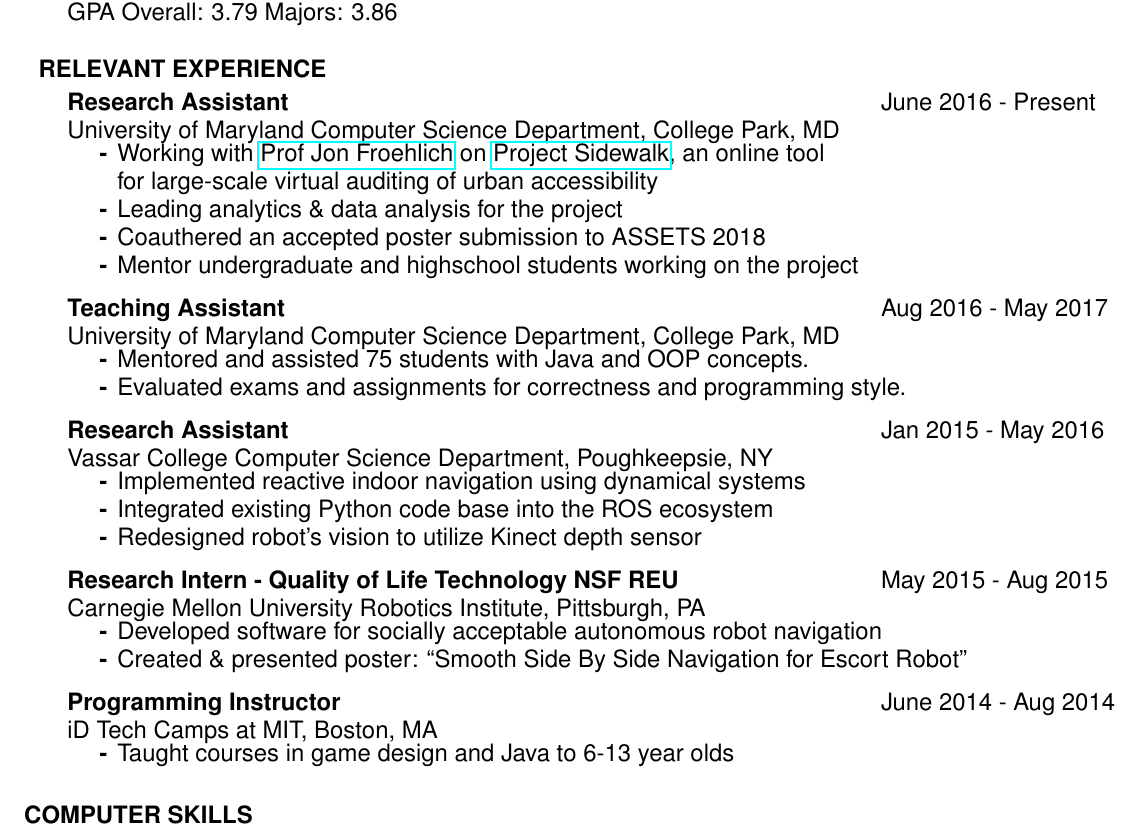
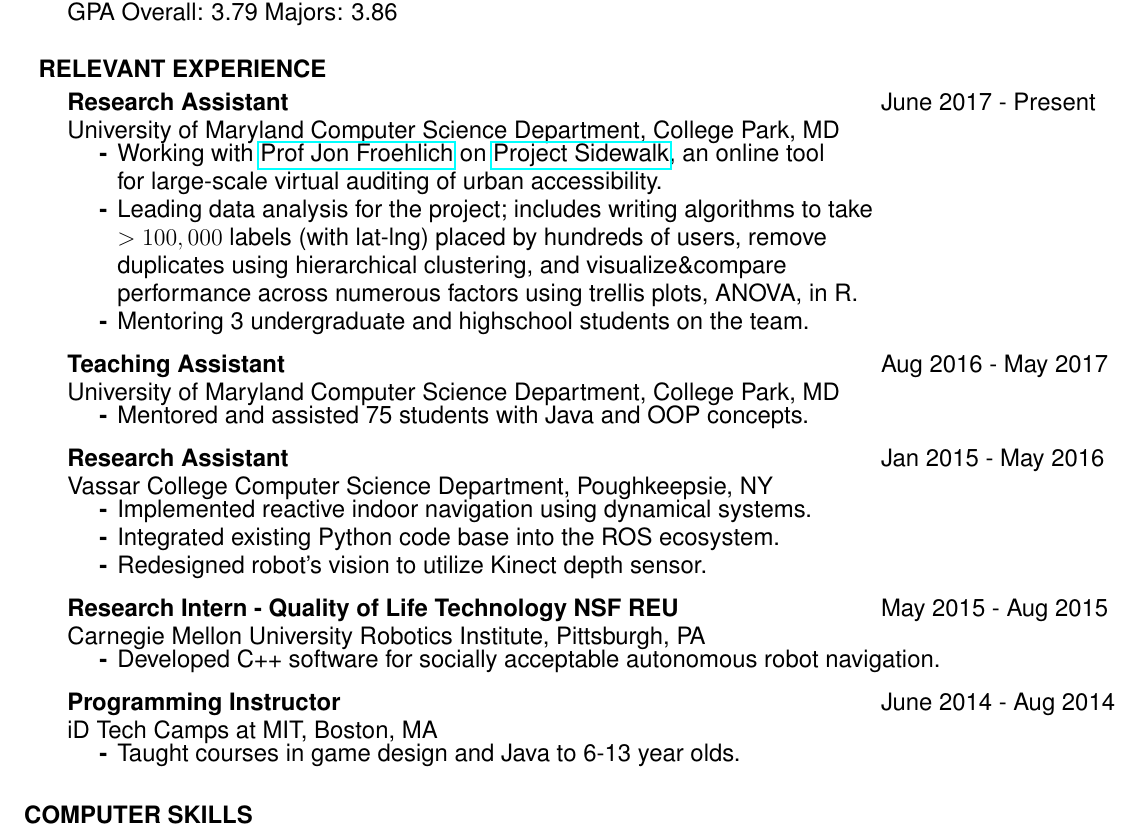
Before and after one commit to misaugstad/Resume, a LaTeX CV (MichaelSaugstadResume.tex): part of the page, cut so that both start at the same text. Compiled offline with pdfLaTeX.

Commit message:
updated resume from Data Incubators feedback

```diff
--- a/MichaelSaugstadResume.tex
+++ b/MichaelSaugstadResume.tex
@@ -57,7 +57,7 @@
     \begin{tabbing}
       \hspace{5.65in}\=  \kill % sets right column  location
       {\bf Research Assistant}
-      \>June 2016 - Present\\
+      \>June 2017 - Present\\
       University of Maryland Computer Science Department, College Park, MD\\
     \end{tabbing}
     \vspace{-24pt}      % suppress blank line after tabbing
@@ -65,10 +65,12 @@
       \setlength{\itemsep}{-2pt}
       \item Working with \href{http://www.cs.umd.edu/~jonf/}{Prof Jon Froehlich} on
       \href{http://sidewalk.umiacs.umd.edu/}{Project Sidewalk}, an online tool\\ for large-scale
-      virtual auditing of urban accessibility
-      \item Leading analytics \& data analysis for the project
-      \item Coauthered an accepted poster submission to ASSETS 2018
-      \item Mentor undergraduate and highschool students working on the project
+      virtual auditing of urban accessibility.
+      \item Leading data analysis for the project; includes writing algorithms to take \\$>100,000$ labels (with lat-lng)
+      placed by hundreds of users, remove \\duplicates using hierarchical clustering,
+            and visualize\&compare \\performance across numerous factors using
+            trellis plots, ANOVA, in R.
+      \item Mentoring 3 undergraduate and highschool students on the team.
     \end{list}
 
     \vspace{-12pt}
@@ -82,7 +84,6 @@
     \begin{list}{\bf{-}}{}
       \setlength{\itemsep}{-2pt}
       \item Mentored and assisted 75 students with Java and OOP concepts.
-      \item Evaluated exams and assignments for correctness and programming style.
     \end{list}
 
     \vspace{-12pt}
@@ -95,9 +96,9 @@
     \vspace{-24pt}      % suppress blank line after tabbing
     \begin{list}{\bf{-}}{}
       \setlength{\itemsep}{-2pt}
-      \item Implemented reactive indoor navigation using dynamical systems
-      \item Integrated existing Python code base into the ROS ecosystem
-      \item Redesigned robot's vision to utilize Kinect depth sensor
+      \item Implemented reactive indoor navigation using dynamical systems.
+      \item Integrated existing Python code base into the ROS ecosystem.
+      \item Redesigned robot's vision to utilize Kinect depth sensor.
     \end{list}
 
     \vspace{-12pt}
@@ -110,9 +111,7 @@
     \vspace{-24pt}      % suppress blank line after tabbing
     \begin{list}{\bf{-}}{}
       \setlength{\itemsep}{-2pt}
-      \item Developed software for socially acceptable autonomous robot navigation
-      \item Created \& presented poster: ``Smooth Side By Side Navigation for
-            Escort Robot"
+      \item Developed C++ software for socially acceptable autonomous robot navigation.
     \end{list}
 
     \vspace{-12pt}
@@ -125,7 +124,7 @@
     \vspace{-24pt}      % suppress blank line after tabbing
     \begin{list}{\bf{-}}{}
       \setlength{\itemsep}{-2pt}
-      \item Taught courses in game design and Java to 6-13 year olds
+      \item Taught courses in game design and Java to 6-13 year olds.
     \end{list}
 
   \vspace{-1pt}
```
Also changed, not shown: MichaelSaugstadResume.pdf.
